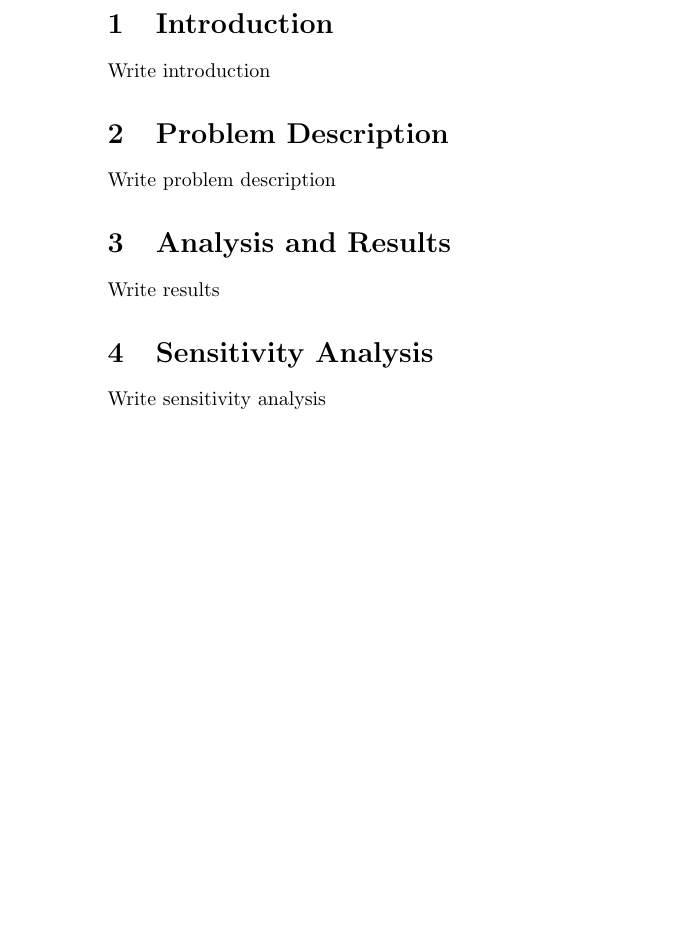
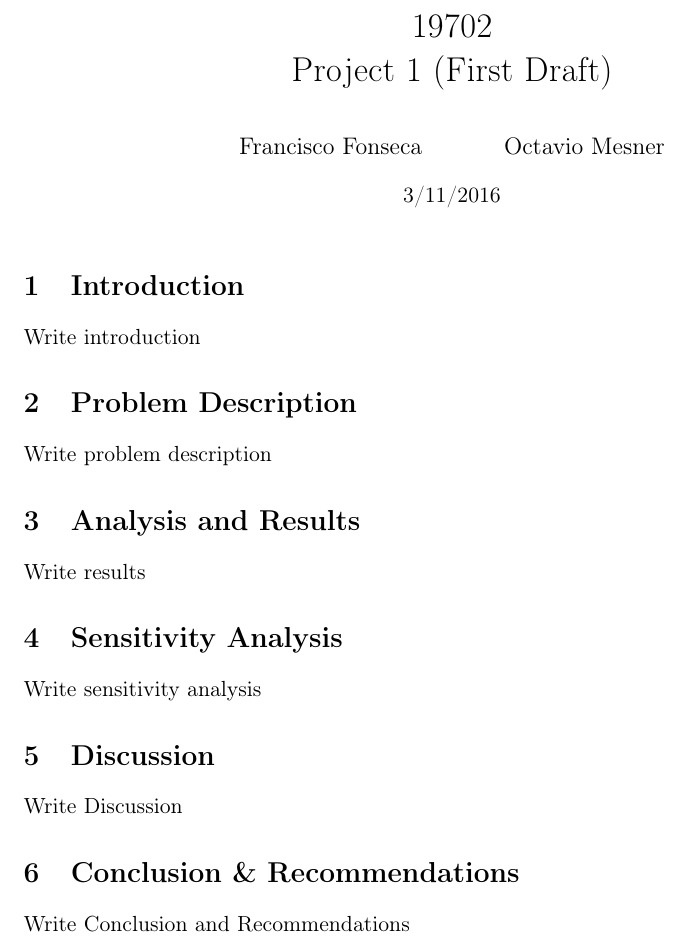
Before and after one commit to kikoralston/Git19702Proj1, a LaTeX document (latex/draft/draft_project.tex): part of the page, cut at the place of the change, the shorter picture padded with empty space. Compiled offline with pdfLaTeX.

Commit message:
Updated draft_project.tex

```diff
--- a/latex/draft/draft_project.tex
+++ b/latex/draft/draft_project.tex
@@ -5,5 +12,16 @@
+\usepackage[nodayofweek,level]{datetime}
+\newcommand{\mydate}{\formatdate{11}{3}{2016}}
+\newdateformat{mydateformat}{ \THEMONTH \dateseparator \THEDAY \dateseparator \THEYEAR}
+
+\title{\vspace{-2cm} 19702 \\ Project 1 (First Draft)}
+\author{Francisco Fonseca \and Octavio Mesner}
+\date{\mydate}
+
+\date{\mydateformat\normalsize\mydate} % Today's date or a custom date
+
 \begin{document}
-%\tableofcontents
+
+\maketitle % Print the title
 
 \section{Introduction}
 
@@ -21,4 +39,13 @@ Write results
 
 Write sensitivity analysis
 
+\section{Discussion}
+
+Write Discussion
+
+\section{Conclusion \& Recommendations}
+
+Write Conclusion and Recommendations
+
+
 \end{document}
```
Also changed, not shown: latex/draft/draft_project.pdf, latex/draft/draft_project.tex (9 more changed lines), 1 other file.
